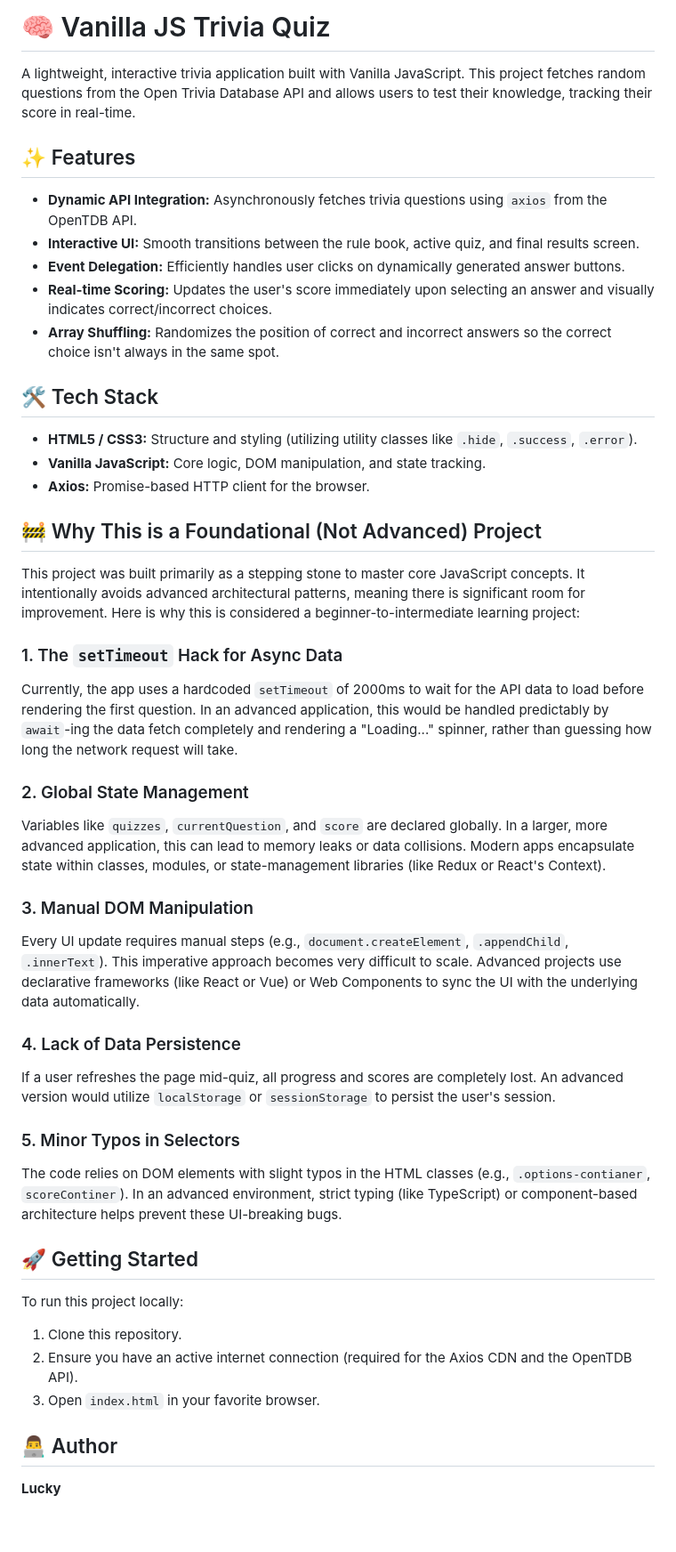
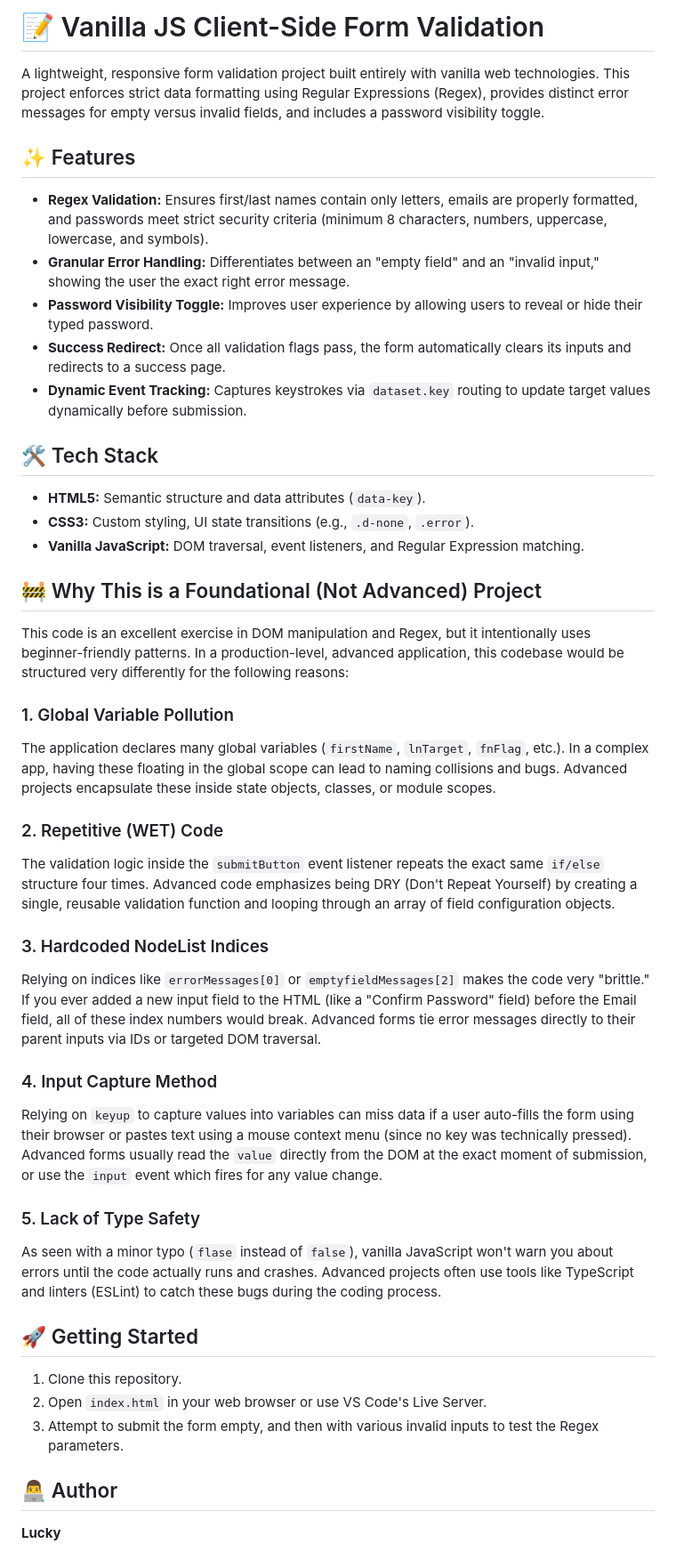
Before and after one commit to Pragylucky/Form-Validation, a Markdown page: README.md, the part around the change. Shown at 89% size. Rendered like a GitHub page; blank space fills up the shorter version.

Commit message:
Revise README for Client-Side Form Validation Project
Updated project description and features to reflect a client-side form validation project instead of a trivia quiz.

```diff
--- a/README.md
+++ b/README.md
@@ -1,47 +1,45 @@
-# 🧠 Vanilla JS Trivia Quiz
+# 📝 Vanilla JS Client-Side Form Validation
 
-A lightweight, interactive trivia application built with Vanilla JavaScript. This project fetches random questions from the Open Trivia Database API and allows users to test their knowledge, tracking their score in real-time.
+A lightweight, responsive form validation project built entirely with vanilla web technologies. This project enforces strict data formatting using Regular Expressions (Regex), provides distinct error messages for empty versus invalid fields, and includes a password visibility toggle.
 
 ## ✨ Features
 
-* **Dynamic API Integration:** Asynchronously fetches trivia questions using `axios` from the OpenTDB API.
-* **Interactive UI:** Smooth transitions between the rule book, active quiz, and final results screen.
-* **Event Delegation:** Efficiently handles user clicks on dynamically generated answer buttons.
-* **Real-time Scoring:** Updates the user's score immediately upon selecting an answer and visually indicates correct/incorrect choices.
-* **Array Shuffling:** Randomizes the position of correct and incorrect answers so the correct choice isn't always in the same spot.
+* **Regex Validation:** Ensures first/last names contain only letters, emails are properly formatted, and passwords meet strict security criteria (minimum 8 characters, numbers, uppercase, lowercase, and symbols).
+* **Granular Error Handling:** Differentiates between an "empty field" and an "invalid input," showing the user the exact right error message.
+* **Password Visibility Toggle:** Improves user experience by allowing users to reveal or hide their typed password.
+* **Success Redirect:** Once all validation flags pass, the form automatically clears its inputs and redirects to a success page.
+* **Dynamic Event Tracking:** Captures keystrokes via `dataset.key` routing to update target values dynamically before submission.
 
 ## 🛠️ Tech Stack
 
-* **HTML5 / CSS3:** Structure and styling (utilizing utility classes like `.hide`, `.success`, `.error`).
-* **Vanilla JavaScript:** Core logic, DOM manipulation, and state tracking.
-* **Axios:** Promise-based HTTP client for the browser.
+* **HTML5:** Semantic structure and data attributes (`data-key`).
+* **CSS3:** Custom styling, UI state transitions (e.g., `.d-none`, `.error`).
+* **Vanilla JavaScript:** DOM traversal, event listeners, and Regular Expression matching.
 
 ## 🚧 Why This is a Foundational (Not Advanced) Project
 
-This project was built primarily as a stepping stone to master core JavaScript concepts. It intentionally avoids advanced architectural patterns, meaning there is significant room for improvement. Here is why this is considered a beginner-to-intermediate learning project:
+This code is an excellent exercise in DOM manipulation and Regex, but it intentionally uses beginner-friendly patterns. In a production-level, advanced application, this codebase would be structured very differently for the following reasons:
 
-### 1. The `setTimeout` Hack for Async Data
-Currently, the app uses a hardcoded `setTimeout` of 2000ms to wait for the API data to load before rendering the first question. In an advanced application, this would be handled predictably by `await`-ing the data fetch completely and rendering a "Loading..." spinner, rather than guessing how long the network request will take.
+### 1. Global Variable Pollution
+The application declares many global variables (`firstName`, `lnTarget`, `fnFlag`, etc.). In a complex app, having these floating in the global scope can lead to naming collisions and bugs. Advanced projects encapsulate these inside state objects, classes, or module scopes.
 
-### 2. Global State Management
-Variables like `quizzes`, `currentQuestion`, and `score` are declared globally. In a larger, more advanced application, this can lead to memory leaks or data collisions. Modern apps encapsulate state within classes, modules, or state-management libraries (like Redux or React's Context).
+### 2. Repetitive (WET) Code
+The validation logic inside the `submitButton` event listener repeats the exact same `if/else` structure four times. Advanced code emphasizes being DRY (Don't Repeat Yourself) by creating a single, reusable validation function and looping through an array of field configuration objects.
 
-### 3. Manual DOM Manipulation
-Every UI update requires manual steps (e.g., `document.createElement`, `.appendChild`, `.innerText`). This imperative approach becomes very difficult to scale. Advanced projects use declarative frameworks (like React or Vue) or Web Components to sync the UI with the underlying data automatically.
+### 3. Hardcoded NodeList Indices
+Relying on indices like `errorMessages[0]` or `emptyfieldMessages[2]` makes the code very "brittle." If you ever added a new input field to the HTML (like a "Confirm Password" field) before the Email field, all of these index numbers would break. Advanced forms tie error messages directly to their parent inputs via IDs or targeted DOM traversal.
 
-### 4. Lack of Data Persistence
-If a user refreshes the page mid-quiz, all progress and scores are completely lost. An advanced version would utilize `localStorage` or `sessionStorage` to persist the user's session.
+### 4. Input Capture Method
+Relying on `keyup` to capture values into variables can miss data if a user auto-fills the form using their browser or pastes text using a mouse context menu (since no key was technically pressed). Advanced forms usually read the `value` directly from the DOM at the exact moment of submission, or use the `input` event which fires for any value change.
 
-### 5. Minor Typos in Selectors
-The code relies on DOM elements with slight typos in the HTML classes (e.g., `.options-contianer`, `scoreContiner`). In an advanced environment, strict typing (like TypeScript) or component-based architecture helps prevent these UI-breaking bugs.
+### 5. Lack of Type Safety
+As seen with a minor typo (`flase` instead of `false`), vanilla JavaScript won't warn you about errors until the code actually runs and crashes. Advanced projects often use tools like TypeScript and linters (ESLint) to catch these bugs during the coding process.
 
 ## 🚀 Getting Started
 
-To run this project locally:
-
 1. Clone this repository.
-2. Ensure you have an active internet connection (required for the Axios CDN and the OpenTDB API).
-3. Open `index.html` in your favorite browser.
+2. Open `index.html` in your web browser or use VS Code's Live Server.
+3. Attempt to submit the form empty, and then with various invalid inputs to test the Regex parameters.
 
 ## 👨‍💻 Author
 
```
